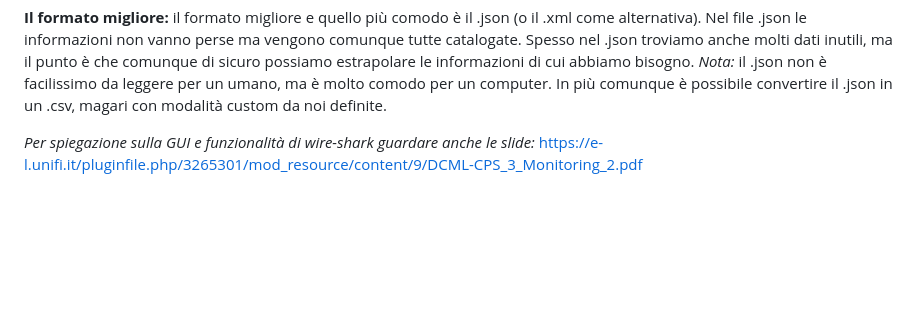
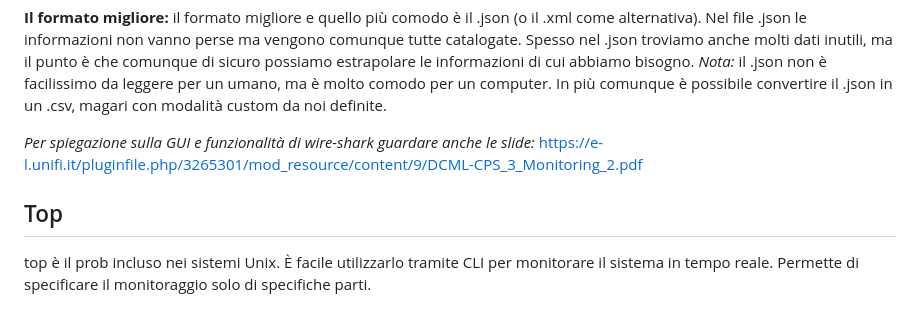
Before and after one commit to alienix2/AppuntiMagistrale, a Markdown page: dcml/Lesson3.md, the part around the change. Drawn GitHub-style; blank space fills up the shorter version.

Commit message:
finished the lesson

```diff
--- a/dcml/Lesson3.md
+++ b/dcml/Lesson3.md
@@ -58,3 +58,7 @@ Un altro formato è il semplice .txt contenente tutto il testo. Quello notiamo c
 *Nota:* il .json non è facilissimo da leggere per un umano, ma è molto comodo per un computer. In più comunque è possibile convertire il .json in un .csv, magari con modalità custom da noi definite.
 
 *Per spiegazione sulla GUI e funzionalità di wire-shark guardare anche le slide:* https://e-l.unifi.it/pluginfile.php/3265301/mod_resource/content/9/DCML-CPS_3_Monitoring_2.pdf
+
+## Top
+
+top è il prob incluso nei sistemi Unix. È facile utilizzarlo tramite CLI per monitorare il sistema in tempo reale. Permette di specificare il monitoraggio solo di specifiche parti.
```
